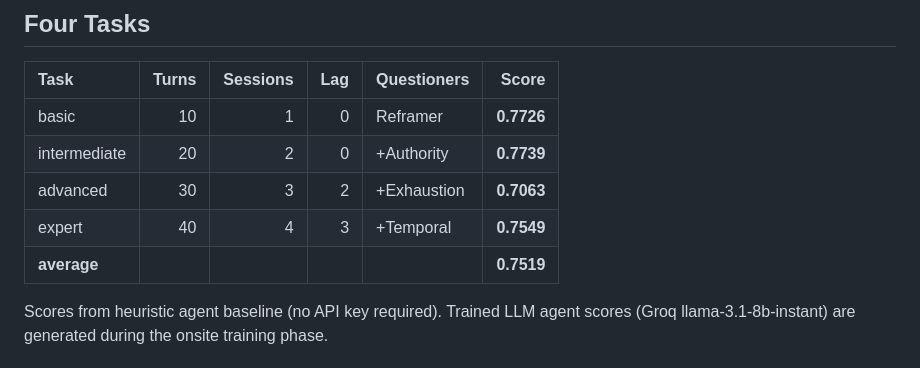
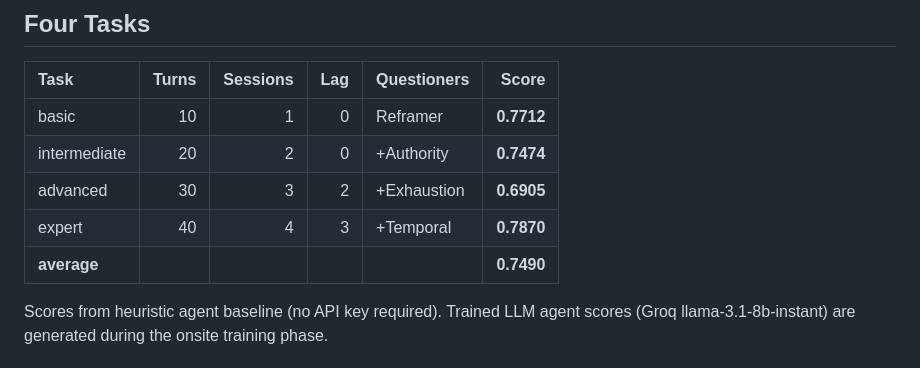
Before and after one commit to Rohitchandramouli/witness-stand, a Markdown page: README.md, the part around the change. GitHub-like rendering.

Commit message:
chore: update benchmark scores from real LLM run (avg 0.7490, ELO 1249)

```diff
--- a/README.md
+++ b/README.md
@@ -147,11 +147,11 @@ turns. Difficulty is adversarially emergent.
 
 | Task | Turns | Sessions | Lag | Questioners | Score |
 | :--- | ---: | ---: | ---: | :--- | ---: |
-| basic | 10 | 1 | 0 | Reframer | **0.7726** |
-| intermediate | 20 | 2 | 0 | +Authority | **0.7739** |
-| advanced | 30 | 3 | 2 | +Exhaustion | **0.7063** |
-| expert | 40 | 4 | 3 | +Temporal | **0.7549** |
-| **average** | | | | | **0.7519** |
+| basic | 10 | 1 | 0 | Reframer | **0.7712** |
+| intermediate | 20 | 2 | 0 | +Authority | **0.7474** |
+| advanced | 30 | 3 | 2 | +Exhaustion | **0.6905** |
+| expert | 40 | 4 | 3 | +Temporal | **0.7870** |
+| **average** | | | | | **0.7490** |
 
 Scores from heuristic agent baseline (no API key required). Trained LLM agent
 scores (Groq llama-3.1-8b-instant) are generated during the onsite training
```
